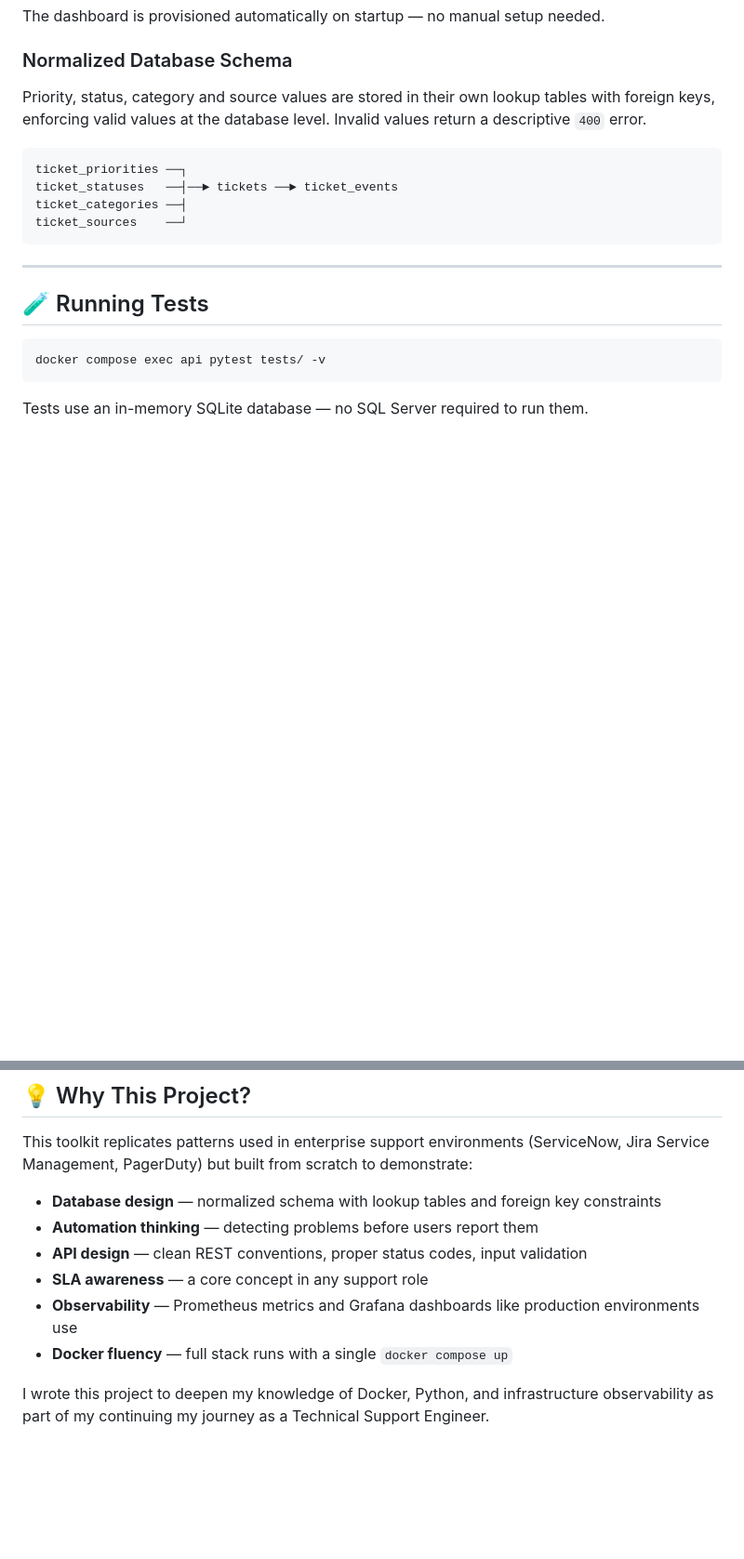
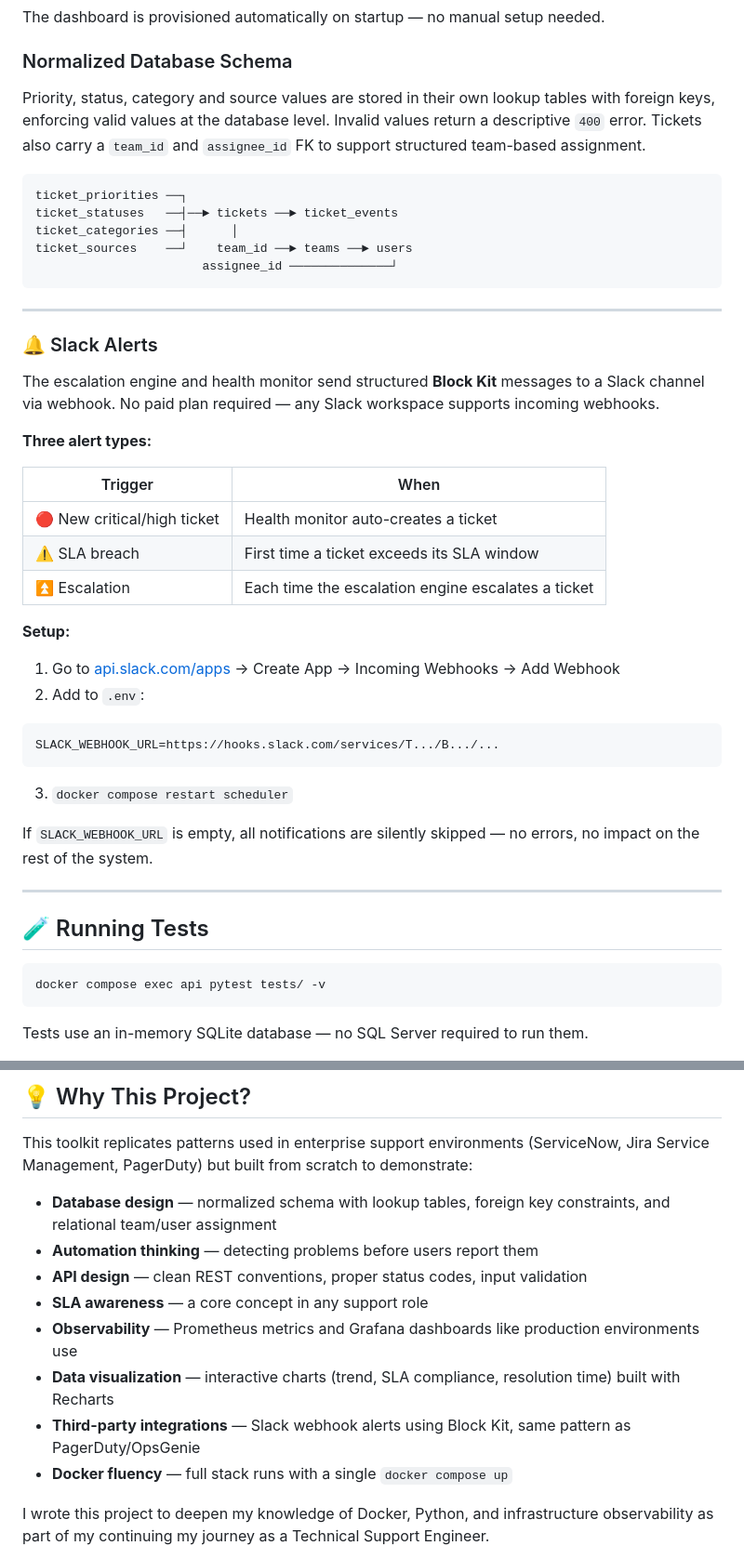
Before and after one commit to mgjlopez/supportops-toolkit, a Markdown page: README.md, 2 parts joined by grey strips. Shown at 93% size. GitHub-like rendering; blank space fills up the shorter version.

````diff
--- a/README.md
+++ b/README.md
@@ -237,14 +255,39 @@ The dashboard is provisioned automatically on startup — no manual setup needed
 
 ### Normalized Database Schema
 
-Priority, status, category and source values are stored in their own lookup tables with foreign keys, enforcing valid values at the database level. Invalid values return a descriptive `400` error.
+Priority, status, category and source values are stored in their own lookup tables with foreign keys, enforcing valid values at the database level. Invalid values return a descriptive `400` error. Tickets also carry a `team_id` and `assignee_id` FK to support structured team-based assignment.
 
 ```
 ticket_priorities ──┐
 ticket_statuses   ──┤──► tickets ──► ticket_events
-ticket_categories ──┤
-ticket_sources    ──┘
+ticket_categories ──┤      │
+ticket_sources    ──┘    team_id ──► teams ──► users
+                       assignee_id ──────────────┘
 ```
+
+---
+
+### 🔔 Slack Alerts
+
+The escalation engine and health monitor send structured **Block Kit** messages to a Slack channel via webhook. No paid plan required — any Slack workspace supports incoming webhooks.
+
+**Three alert types:**
+
+| Trigger | When |
+|---|---|
+| 🔴 New critical/high ticket | Health monitor auto-creates a ticket |
+| ⚠️ SLA breach | First time a ticket exceeds its SLA window |
+| ⏫ Escalation | Each time the escalation engine escalates a ticket |
+
+**Setup:**
+1. Go to [api.slack.com/apps](https://api.slack.com/apps) → Create App → Incoming Webhooks → Add Webhook
+2. Add to `.env`:
+```
+SLACK_WEBHOOK_URL=https://hooks.slack.com/services/T.../B.../...
+```
+3. `docker compose restart scheduler`
+
+If `SLACK_WEBHOOK_URL` is empty, all notifications are silently skipped — no errors, no impact on the rest of the system.
 
 ---
 
@@ -274,11 +317,13 @@ See [`docs/runbook.md`](docs/runbook.md) for the incident response guide coverin
 
 This toolkit replicates patterns used in enterprise support environments (ServiceNow, Jira Service Management, PagerDuty) but built from scratch to demonstrate:
 
-- **Database design** — normalized schema with lookup tables and foreign key constraints
+- **Database design** — normalized schema with lookup tables, foreign key constraints, and relational team/user assignment
 - **Automation thinking** — detecting problems before users report them
 - **API design** — clean REST conventions, proper status codes, input validation
 - **SLA awareness** — a core concept in any support role
 - **Observability** — Prometheus metrics and Grafana dashboards like production environments use
+- **Data visualization** — interactive charts (trend, SLA compliance, resolution time) built with Recharts
+- **Third-party integrations** — Slack webhook alerts using Block Kit, same pattern as PagerDuty/OpsGenie
 - **Docker fluency** — full stack runs with a single `docker compose up`
 
 I wrote this project to deepen my knowledge of Docker, Python, and infrastructure observability as part of my continuing my journey as a Technical Support Engineer.
````
Also changed, not shown: other parts of README.md (+41 -22 lines).
